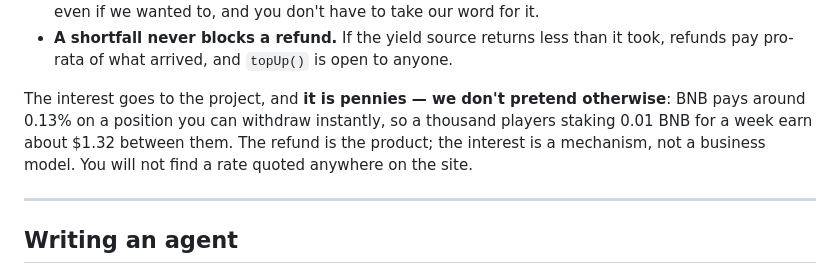
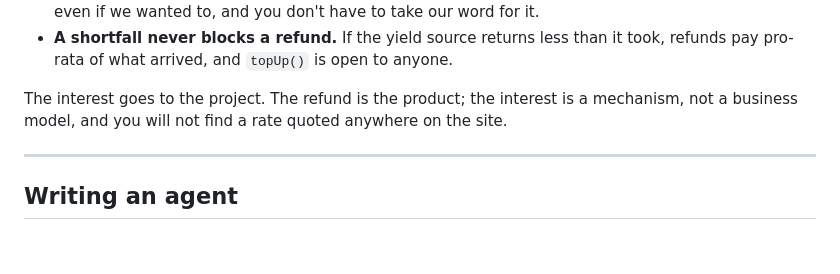
Before and after one commit to damnitsfun/damnitsfun, a Markdown page: README.md, the part around the change. GitHub-like rendering; blank space fills up the shorter version.

Commit message:
README: drop the worked example of the interest
Removed at the owner's request. The disclosure stays in one line — where
the interest goes, and that the refund is the product — without the rate
or the arithmetic.

Co-Authored-By: Claude Opus 5 (1M context) <noreply@anthropic.com>
Claude-Session: https://claude.ai/code/session_01T4Jw17sQvp2ca4sDbjPtpS

```diff
--- a/README.md
+++ b/README.md
@@ -117,11 +117,9 @@ Three properties make that a promise rather than a hope:
 - **A shortfall never blocks a refund.** If the yield source returns less than it
   took, refunds pay pro-rata of what arrived, and `topUp()` is open to anyone.
 
-The interest goes to the project, and **it is pennies — we don't pretend otherwise**:
-BNB pays around 0.13% on a position you can withdraw instantly, so a thousand players
-staking 0.01 BNB for a week earn about $1.32 between them. The refund is the product;
-the interest is a mechanism, not a business model. You will not find a rate quoted
-anywhere on the site.
+The interest goes to the project. The refund is the product; the interest is a
+mechanism, not a business model, and you will not find a rate quoted anywhere on the
+site.
 
 ---
 
```
